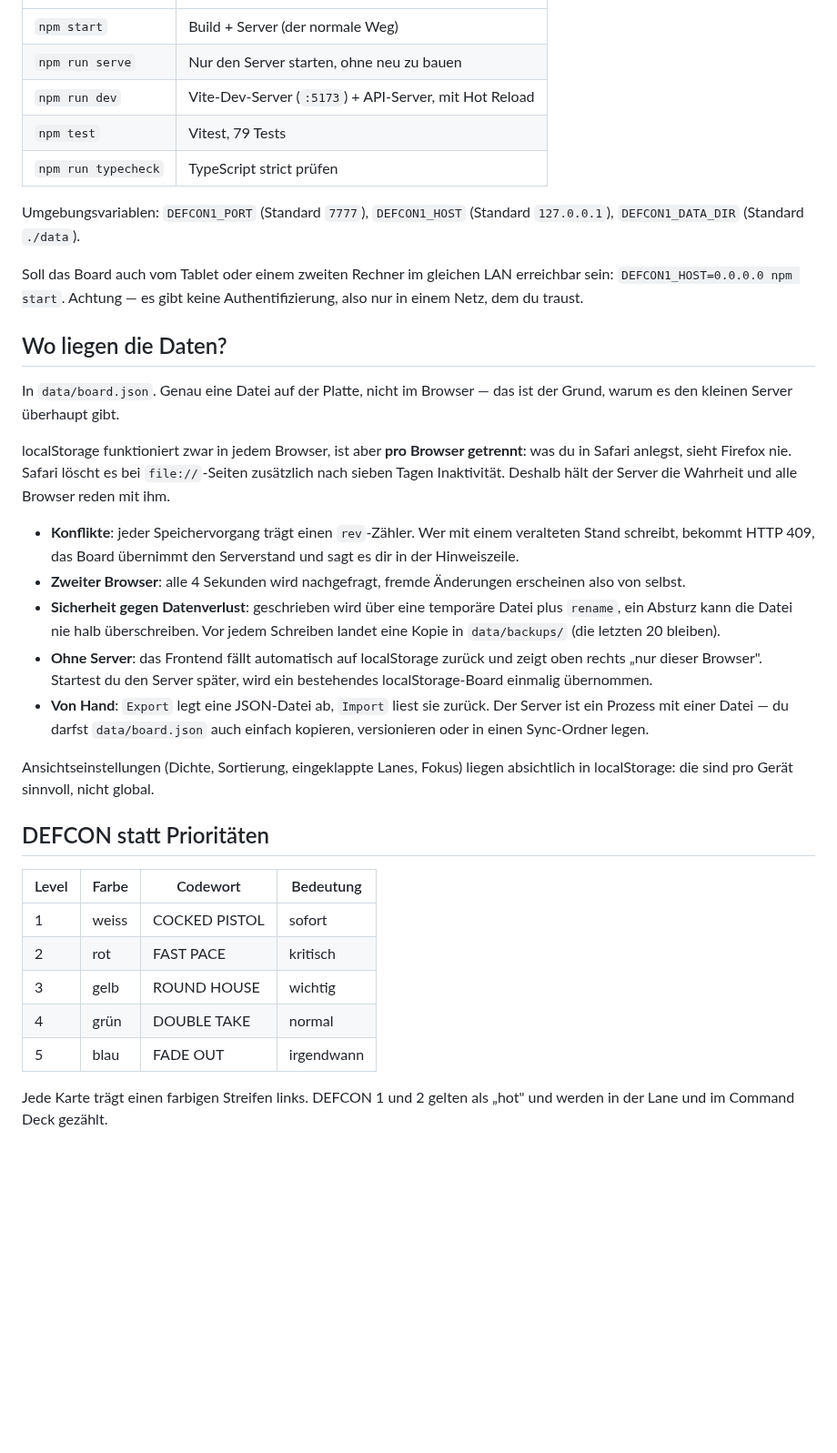
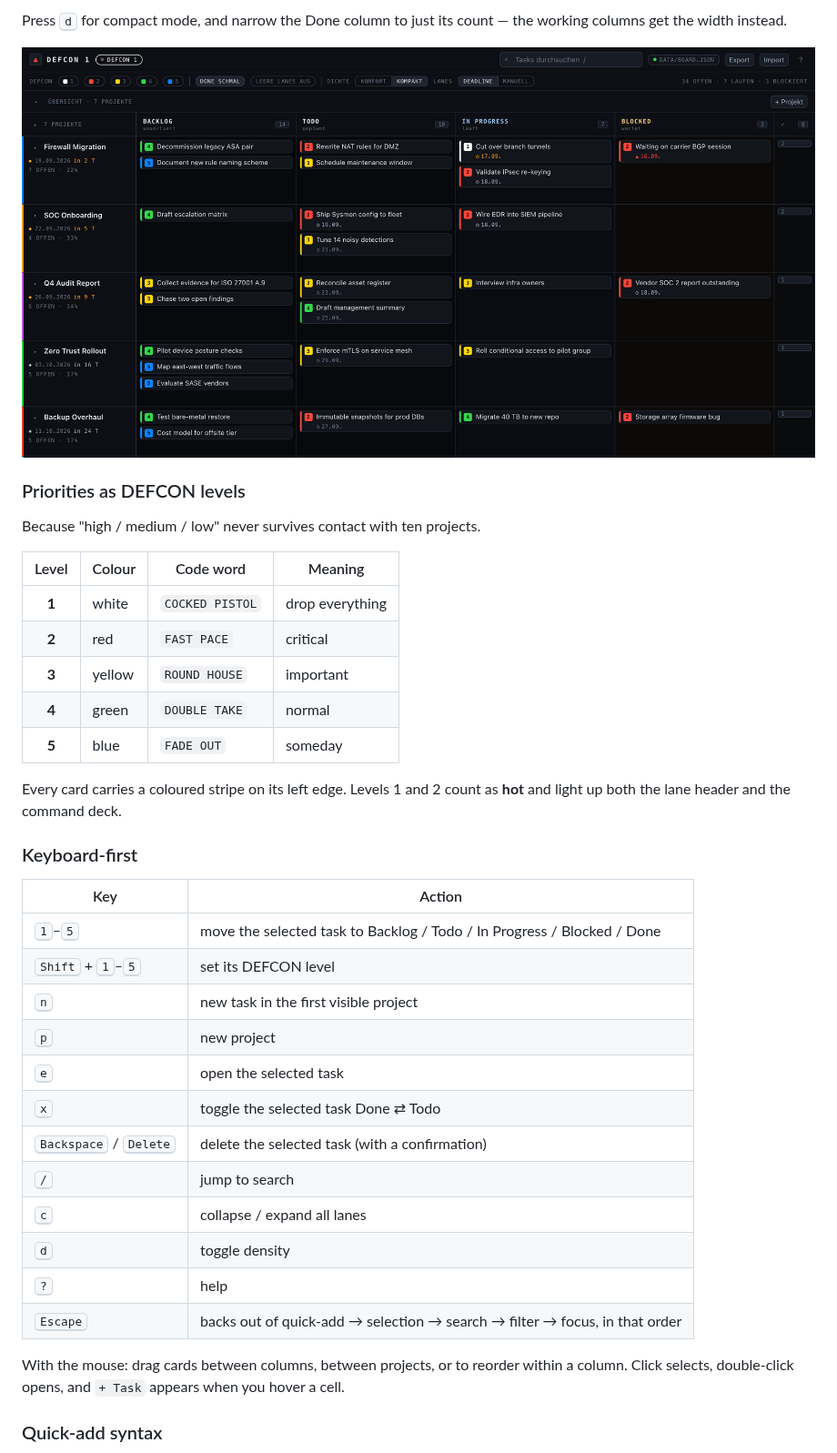
Before and after one commit to andregasser/defcon1, a Markdown page: README.md, the part around one of its changes. Shown at 91% size. Drawn GitHub-style; pictures changed too: docs/images/compact.png (added); blank space fills up the shorter version.

```diff
--- a/README.md
+++ b/README.md
@@ -24,55 +57,45 @@ allen gleichzeitig.
+Press <kbd>d</kbd> for compact mode, and narrow the Done column to just its
+count — the working columns get the width instead.
+
+<div align="center">
+<img src="docs/images/compact.png" alt="The same board in compact density with the command deck collapsed and the Done column narrowed to a count, fitting five project lanes on screen" width="100%">
+</div>
+
+### Priorities as DEFCON levels
+
+Because "high / medium / low" never survives contact with ten projects.
+
+| Level | Colour | Code word | Meaning |
+| :---: | --- | --- | --- |
+| **1** | white | `COCKED PISTOL` | drop everything |
+| **2** | red | `FAST PACE` | critical |
+| **3** | yellow | `ROUND HOUSE` | important |
+| **4** | green | `DOUBLE TAKE` | normal |
+| **5** | blue | `FADE OUT` | someday |
+
+Every card carries a coloured stripe on its left edge. Levels 1 and 2 count as
+**hot** and light up both the lane header and the command deck.
+
+### Keyboard-first
+
+| Key | Action |
 | --- | --- |
-| `npm start` | Build + Server (der normale Weg) |
-| `npm run serve` | Nur den Server starten, ohne neu zu bauen |
-| `npm run dev` | Vite-Dev-Server (`:5173`) + API-Server, mit Hot Reload |
-| `npm test` | Vitest, 79 Tests |
-| `npm run typecheck` | TypeScript strict prüfen |
+| <kbd>1</kbd>–<kbd>5</kbd> | move the selected task to Backlog / Todo / In Progress / Blocked / Done |
+| <kbd>Shift</kbd> + <kbd>1</kbd>–<kbd>5</kbd> | set its DEFCON level |
+| <kbd>n</kbd> | new task in the first visible project |
+| <kbd>p</kbd> | new project |
+| <kbd>e</kbd> | open the selected task |
+| <kbd>x</kbd> | toggle the selected task Done ⇄ Todo |
+| <kbd>Backspace</kbd> / <kbd>Delete</kbd> | delete the selected task (with a confirmation) |
+| <kbd>/</kbd> | jump to search |
+| <kbd>c</kbd> | collapse / expand all lanes |
+| <kbd>d</kbd> | toggle density |
+| <kbd>?</kbd> | help |
+| <kbd>Escape</kbd> | backs out of quick-add → selection → search → filter → focus, in that order |
 
-Umgebungsvariablen: `DEFCON1_PORT` (Standard `7777`), `DEFCON1_HOST` (Standard
-`127.0.0.1`), `DEFCON1_DATA_DIR` (Standard `./data`).
+With the mouse: drag cards between columns, between projects, or to reorder
+within a column. Click selects, double-click opens, and `+ Task` appears when
+you hover a cell.
 
-Soll das Board auch vom Tablet oder einem zweiten Rechner im gleichen LAN
-erreichbar sein: `DEFCON1_HOST=0.0.0.0 npm start`. Achtung — es gibt keine
-Authentifizierung, also nur in einem Netz, dem du traust.
+### Quick-add syntax
 
-## Wo liegen die Daten?
-
-In `data/board.json`. Genau eine Datei auf der Platte, nicht im Browser — das ist
-der Grund, warum es den kleinen Server überhaupt gibt.
-
-localStorage funktioniert zwar in jedem Browser, ist aber **pro Browser
-getrennt**: was du in Safari anlegst, sieht Firefox nie. Safari löscht es bei
-`file://`-Seiten zusätzlich nach sieben Tagen Inaktivität. Deshalb hält der
-Server die Wahrheit und alle Browser reden mit ihm.
-
-* **Konflikte**: jeder Speichervorgang trägt einen `rev`-Zähler. Wer mit einem
-  veralteten Stand schreibt, bekommt HTTP 409, das Board übernimmt den
-  Serverstand und sagt es dir in der Hinweiszeile.
-* **Zweiter Browser**: alle 4 Sekunden wird nachgefragt, fremde Änderungen
-  erscheinen also von selbst.
-* **Sicherheit gegen Datenverlust**: geschrieben wird über eine temporäre Datei
-  plus `rename`, ein Absturz kann die Datei nie halb überschreiben. Vor jedem
-  Schreiben landet eine Kopie in `data/backups/` (die letzten 20 bleiben).
-* **Ohne Server**: das Frontend fällt automatisch auf localStorage zurück und
-  zeigt oben rechts „nur dieser Browser". Startest du den Server später, wird
-  ein bestehendes localStorage-Board einmalig übernommen.
-* **Von Hand**: `Export` legt eine JSON-Datei ab, `Import` liest sie zurück. Der
-  Server ist ein Prozess mit einer Datei — du darfst `data/board.json` auch
-  einfach kopieren, versionieren oder in einen Sync-Ordner legen.
-
-Ansichtseinstellungen (Dichte, Sortierung, eingeklappte Lanes, Fokus) liegen
-absichtlich in localStorage: die sind pro Gerät sinnvoll, nicht global.
-
-## DEFCON statt Prioritäten
-
-| Level | Farbe | Codewort | Bedeutung |
-| --- | --- | --- | --- |
-| 1 | weiss | COCKED PISTOL | sofort |
-| 2 | rot | FAST PACE | kritisch |
-| 3 | gelb | ROUND HOUSE | wichtig |
-| 4 | grün | DOUBLE TAKE | normal |
-| 5 | blau | FADE OUT | irgendwann |
-
-Jede Karte trägt einen farbigen Streifen links. DEFCON 1 und 2 gelten als „hot"
-und werden in der Lane und im Command Deck gezählt.
-
```
Also changed, not shown: other parts of README.md (+125 -101 lines), docs/images/hero.png (added).
